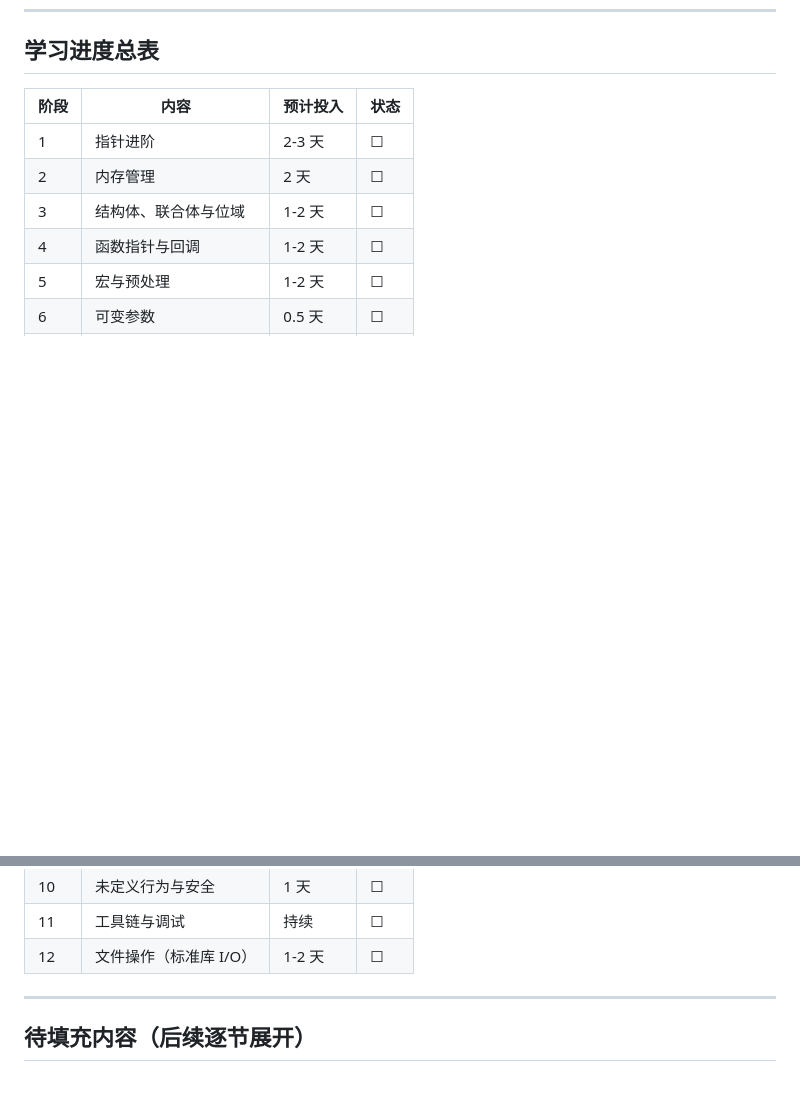
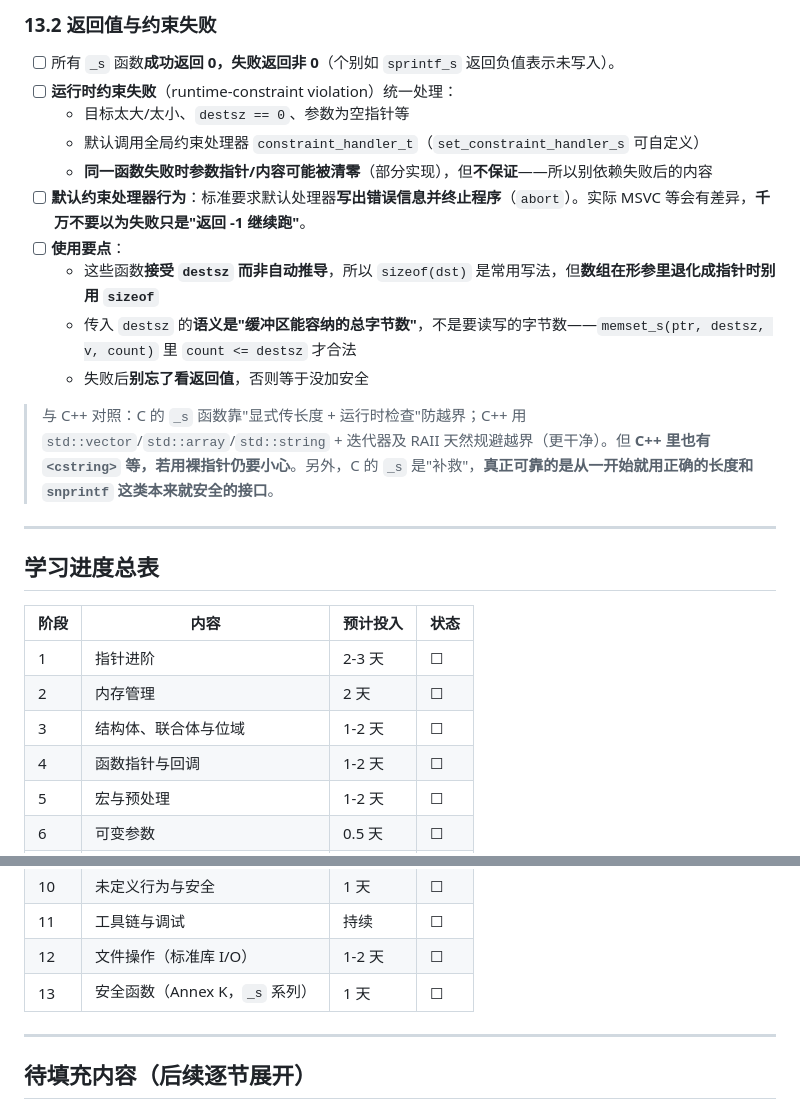
Before and after one commit to zrggw/my-learning-docs, a Markdown page: c-advanced-learning.md, 2 parts joined by grey strips. Drawn GitHub-style; blank space fills up the shorter version.

Commit message:
docs(c): 新增阶段13 安全函数(Annex K _s 系列)

```diff
--- a/c-advanced-learning.md
+++ b/c-advanced-learning.md
@@ -480,3 +545,20 @@
+### 13.2 返回值与约束失败
+
+- [ ] 所有 `_s` 函数**成功返回 0，失败返回非 0**（个别如 `sprintf_s` 返回负值表示未写入）。
+- [ ] **运行时约束失败**（runtime-constraint violation）统一处理：
+  - 目标太大/太小、`destsz == 0`、参数为空指针等
+  - 默认调用全局约束处理器 `constraint_handler_t`（`set_constraint_handler_s` 可自定义）
+  - **同一函数失败时参数指针/内容可能被清零**（部分实现），但**不保证**——所以别依赖失败后的内容
+- [ ] **默认约束处理器行为**：标准要求默认处理器**写出错误信息并终止程序**（`abort`）。实际 MSVC 等会有差异，**千万不要以为失败只是"返回 -1 继续跑"**。
+- [ ] **使用要点**：
+  - 这些函数**接受 `destsz` 而非自动推导**，所以 `sizeof(dst)` 是常用写法，但**数组在形参里退化成指针时别用 `sizeof`**
+  - 传入 `destsz` 的**语义是"缓冲区能容纳的总字节数"**，不是要读写的字节数——`memset_s(ptr, destsz, v, count)` 里 `count <= destsz` 才合法
+  - 失败后**别忘了看返回值**，否则等于没加安全
+
+> 与 C++ 对照：C 的 `_s` 函数靠"显式传长度 + 运行时检查"防越界；C++ 用 `std::vector`/`std::array`/`std::string` + 迭代器及 RAII 天然规避越界（更干净）。但 **C++ 里也有 `<cstring>` 等，若用裸指针仍要小心**。另外，C 的 `_s` 是"补救"，**真正可靠的是从一开始就用正确的长度和 `snprintf` 这类本来就安全的接口**。
+
+---
+
 ## 学习进度总表
 
 | 阶段 | 内容 | 预计投入 | 状态 |
@@ -493,6 +575,7 @@
 | 10 | 未定义行为与安全 | 1 天 | ☐ |
 | 11 | 工具链与调试 | 持续 | ☐ |
 | 12 | 文件操作（标准库 I/O） | 1-2 天 | ☐ |
+| 13 | 安全函数（Annex K，`_s` 系列） | 1 天 | ☐ |
 
 ---
 
```
Also changed, not shown: other parts of c-advanced-learning.md (+65 -0 lines).
